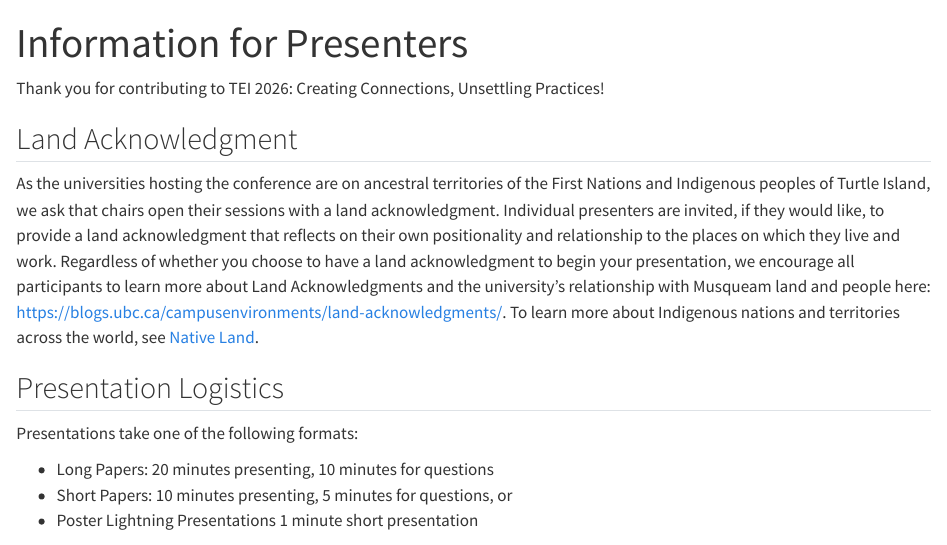
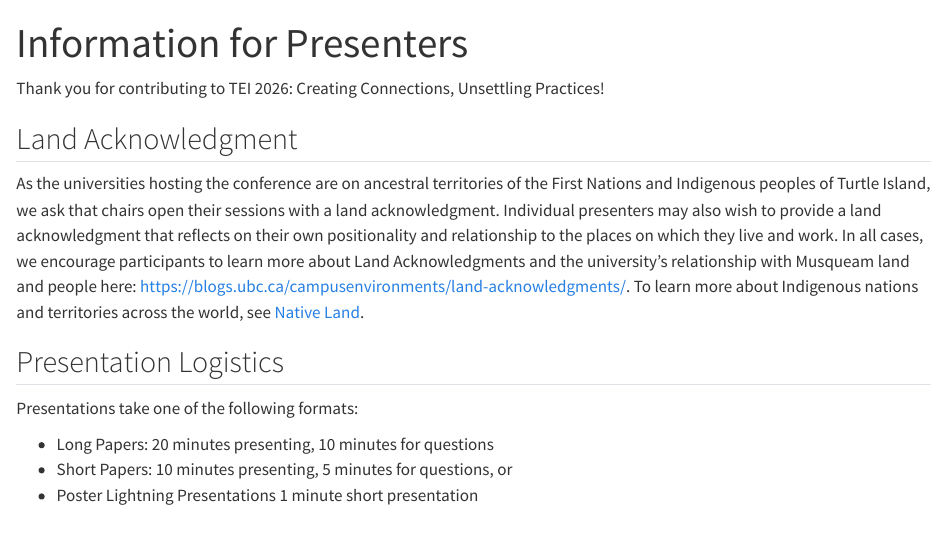
Before and after one commit to TEIC/tei2026, a Quarto document (info-presenters.qmd): the page in a window 1100 px wide, from its top. Rendered offline with R 4.5, knitr and Pandoc in place of Quarto, with nearby package versions.

Commit message:
Wordsmithing

```diff
--- a/info-presenters.qmd
+++ b/info-presenters.qmd
@@ -7,7 +7,7 @@ execute:
 Thank you for contributing to TEI 2026: Creating Connections, Unsettling Practices!
 
 ## Land Acknowledgment
-As the universities hosting the conference are on ancestral territories of the First Nations and Indigenous peoples of Turtle Island, we ask that chairs open their sessions with a land acknowledgment. Individual presenters are invited, if they would like, to provide a land acknowledgment that reflects on their own positionality and relationship to the places on which they live and work. Regardless of whether you choose to have a land acknowledgment to begin your presentation, we encourage all participants to learn more about Land Acknowledgments and the university’s relationship with Musqueam land and people here: [https://blogs.ubc.ca/campusenvironments/land-acknowledgments/](https://blogs.ubc.ca/campusenvironments/land-acknowledgments/). To learn more about Indigenous nations and territories across the world, see [Native Land](https://native-land.ca).
+As the universities hosting the conference are on ancestral territories of the First Nations and Indigenous peoples of Turtle Island, we ask that chairs open their sessions with a land acknowledgment. Individual presenters may also wish to provide a land acknowledgment that reflects on their own positionality and relationship to the places on which they live and work. In all cases, we encourage participants to learn more about Land Acknowledgments and the university’s relationship with Musqueam land and people here: [https://blogs.ubc.ca/campusenvironments/land-acknowledgments/](https://blogs.ubc.ca/campusenvironments/land-acknowledgments/). To learn more about Indigenous nations and territories across the world, see [Native Land](https://native-land.ca).
 
 ## Presentation Logistics
 
```
